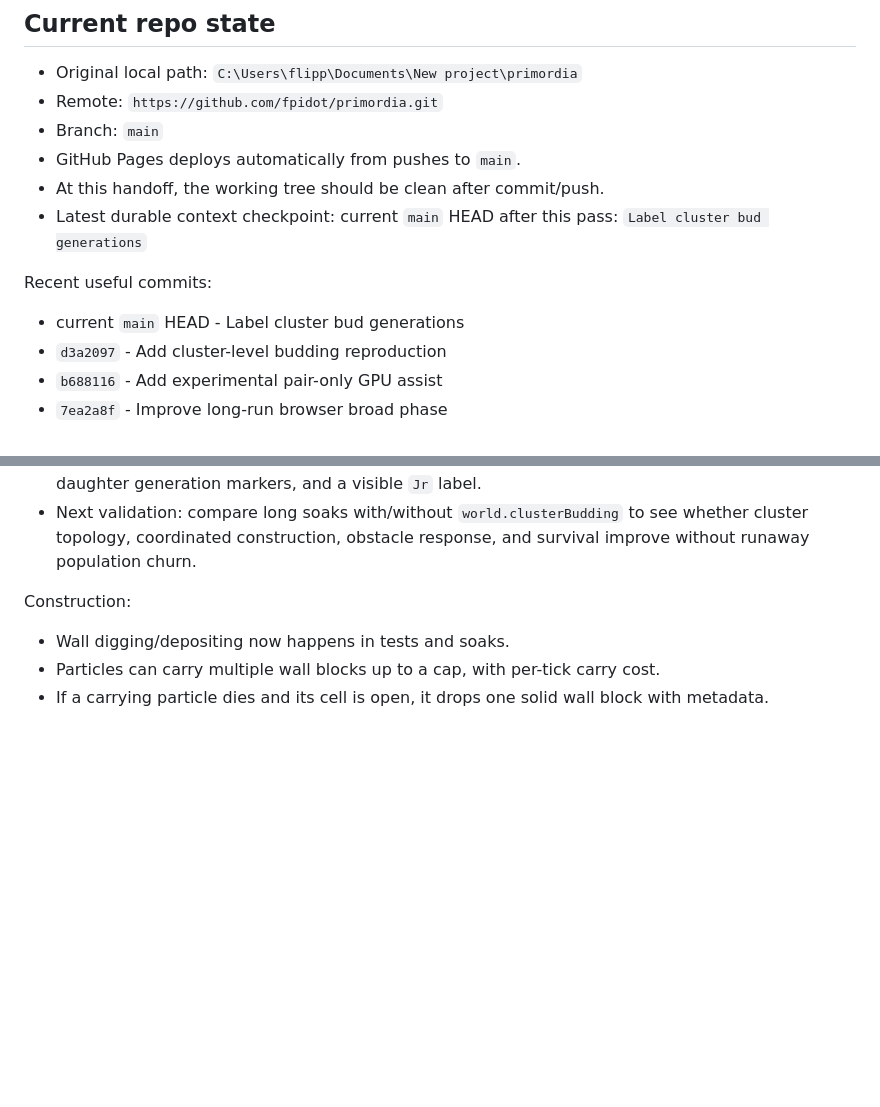
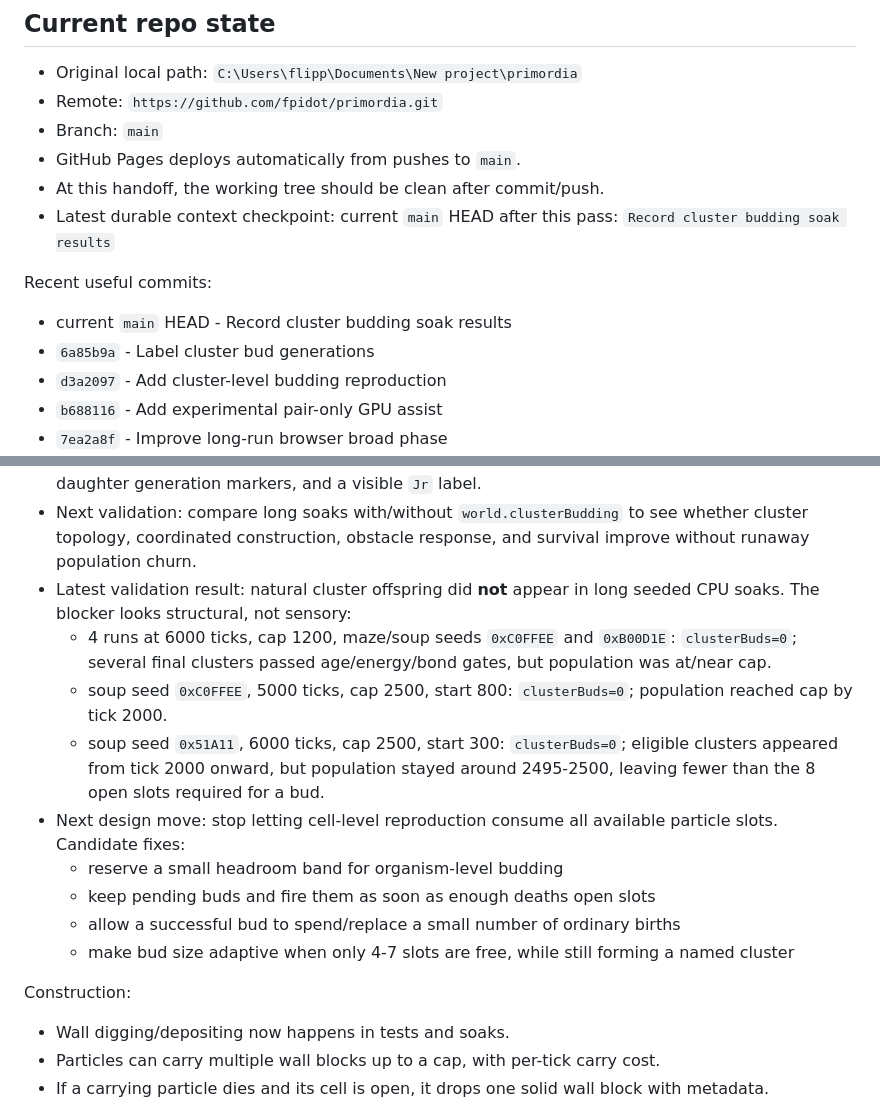
Before and after one commit to fpidot/primordia, a Markdown page: CODEX_HANDOFF.md, 2 parts joined by grey strips. GitHub-like rendering; blank space fills up the shorter version.

Commit message:
Record cluster budding soak results

```diff
--- a/CODEX_HANDOFF.md
+++ b/CODEX_HANDOFF.md
@@ -40,11 +40,12 @@ but not this desktop chat unless you paste or commit the needed context.
 - GitHub Pages deploys automatically from pushes to `main`.
 - At this handoff, the working tree should be clean after commit/push.
 - Latest durable context checkpoint:
-  current `main` HEAD after this pass: `Label cluster bud generations`
+  current `main` HEAD after this pass: `Record cluster budding soak results`
 
 Recent useful commits:
 
-- current `main` HEAD - Label cluster bud generations
+- current `main` HEAD - Record cluster budding soak results
+- `6a85b9a` - Label cluster bud generations
 - `d3a2097` - Add cluster-level budding reproduction
 - `b688116` - Add experimental pair-only GPU assist
 - `7ea2a8f` - Improve long-run browser broad phase
@@ -393,6 +394,24 @@ Organism-level reproduction:
 - Next validation: compare long soaks with/without `world.clusterBudding` to
   see whether cluster topology, coordinated construction, obstacle response,
   and survival improve without runaway population churn.
+- Latest validation result: natural cluster offspring did **not** appear in
+  long seeded CPU soaks. The blocker looks structural, not sensory:
+  - 4 runs at 6000 ticks, cap 1200, maze/soup seeds `0xC0FFEE` and `0xB00D1E`:
+    `clusterBuds=0`; several final clusters passed age/energy/bond gates, but
+    population was at/near cap.
+  - soup seed `0xC0FFEE`, 5000 ticks, cap 2500, start 800:
+    `clusterBuds=0`; population reached cap by tick 2000.
+  - soup seed `0x51A11`, 6000 ticks, cap 2500, start 300:
+    `clusterBuds=0`; eligible clusters appeared from tick 2000 onward, but
+    population stayed around 2495-2500, leaving fewer than the 8 open slots
+    required for a bud.
+- Next design move: stop letting cell-level reproduction consume all available
+  particle slots. Candidate fixes:
+  - reserve a small headroom band for organism-level budding
+  - keep pending buds and fire them as soon as enough deaths open slots
+  - allow a successful bud to spend/replace a small number of ordinary births
+  - make bud size adaptive when only 4-7 slots are free, while still forming a
+    named cluster
 
 Construction:
 
```
Also changed, not shown: ROADMAP.md (+7 -1 lines).
